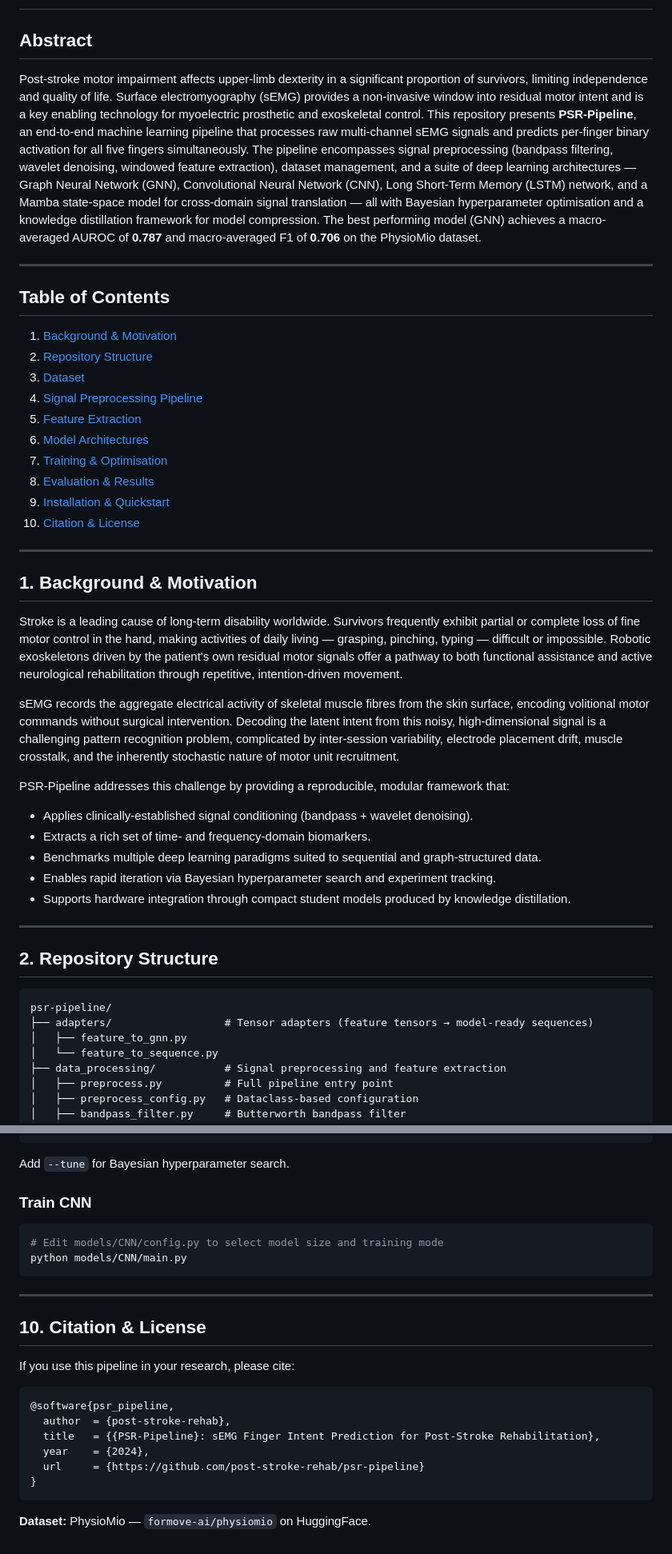
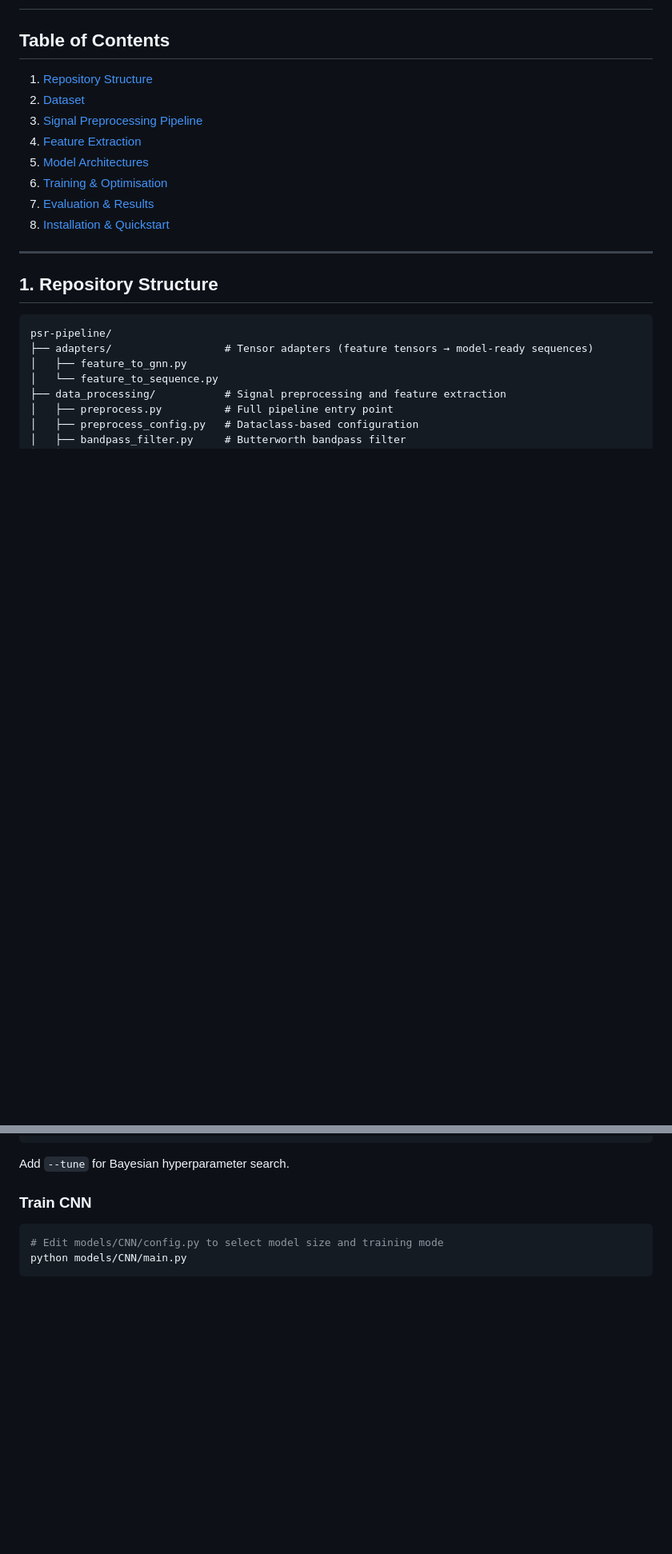
Before and after one commit to post-stroke-rehab/psr-pipeline, a Markdown page: README.md, 2 parts joined by grey strips. Shown at 80% size. GitHub-like rendering; blank space fills up the shorter version.

````diff
--- a/README.md
+++ b/README.md
@@ -1,43 +1,19 @@
 # PSR-Pipeline: A Deep Learning Pipeline for sEMG-Based Finger Intent Prediction in Post-Stroke Rehabilitation
 
-## Abstract
+## Table of Contents
 
-Post-stroke motor impairment affects upper-limb dexterity in a significant proportion of survivors, limiting independence and quality of life. Surface electromyography (sEMG) provides a non-invasive window into residual motor intent and is a key enabling technology for myoelectric prosthetic and exoskeletal control. This repository presents **PSR-Pipeline**, an end-to-end machine learning pipeline that processes raw multi-channel sEMG signals and predicts per-finger binary activation for all five fingers simultaneously. The pipeline encompasses signal preprocessing (bandpass filtering, wavelet denoising, windowed feature extraction), dataset management, and a suite of deep learning architectures — Graph Neural Network (GNN), Convolutional Neural Network (CNN), Long Short-Term Memory (LSTM) network, and a Mamba state-space model for cross-domain signal translation — all with Bayesian hyperparameter optimisation and a knowledge distillation framework for model compression. The best performing model (GNN) achieves a macro-averaged AUROC of **0.787** and macro-averaged F1 of **0.706** on the PhysioMio dataset.
+1. [Repository Structure](#1-repository-structure)
+2. [Dataset](#2-dataset)
+3. [Signal Preprocessing Pipeline](#3-signal-preprocessing-pipeline)
+4. [Feature Extraction](#4-feature-extraction)
+5. [Model Architectures](#5-model-architectures)
+6. [Training & Optimisation](#6-training--optimisation)
+7. [Evaluation & Results](#7-evaluation--results)
+8. [Installation & Quickstart](#8-installation--quickstart)
 
 ---
 
-## Table of Contents
-
-1. [Background & Motivation](#1-background--motivation)
-2. [Repository Structure](#2-repository-structure)
-3. [Dataset](#3-dataset)
-4. [Signal Preprocessing Pipeline](#4-signal-preprocessing-pipeline)
-5. [Feature Extraction](#5-feature-extraction)
-6. [Model Architectures](#6-model-architectures)
-7. [Training & Optimisation](#7-training--optimisation)
-8. [Evaluation & Results](#8-evaluation--results)
-9. [Installation & Quickstart](#9-installation--quickstart)
-10. [Citation & License](#10-citation--license)
-
----
-
-## 1. Background & Motivation
-
-Stroke is a leading cause of long-term disability worldwide. Survivors frequently exhibit partial or complete loss of fine motor control in the hand, making activities of daily living — grasping, pinching, typing — difficult or impossible. Robotic exoskeletons driven by the patient's own residual motor signals offer a pathway to both functional assistance and active neurological rehabilitation through repetitive, intention-driven movement.
-
-sEMG records the aggregate electrical activity of skeletal muscle fibres from the skin surface, encoding volitional motor commands without surgical intervention. Decoding the latent intent from this noisy, high-dimensional signal is a challenging pattern recognition problem, complicated by inter-session variability, electrode placement drift, muscle crosstalk, and the inherently stochastic nature of motor unit recruitment.
-
-PSR-Pipeline addresses this challenge by providing a reproducible, modular framework that:
-
-- Applies clinically-established signal conditioning (bandpass + wavelet denoising).
-- Extracts a rich set of time- and frequency-domain biomarkers.
-- Benchmarks multiple deep learning paradigms suited to sequential and graph-structured data.
-- Enables rapid iteration via Bayesian hyperparameter search and experiment tracking.
-- Supports hardware integration through compact student models produced by knowledge distillation.
-
----
-
-## 2. Repository Structure
+## 1. Repository Structure
 
 ```
 psr-pipeline/
@@ -417,20 +393,3 @@ Add `--tune` for Bayesian hyperparameter search.
 # Edit models/CNN/config.py to select model size and training mode
 python models/CNN/main.py
 ```
-
----
-
-## 10. Citation & License
-
-If you use this pipeline in your research, please cite:
-
-```bibtex
-@software{psr_pipeline,
-  author  = {post-stroke-rehab},
-  title   = {{PSR-Pipeline}: sEMG Finger Intent Prediction for Post-Stroke Rehabilitation},
-  year    = {2024},
-  url     = {https://github.com/post-stroke-rehab/psr-pipeline}
-}
-```
-
-**Dataset:** PhysioMio — `formove-ai/physiomio` on HuggingFace.
````
Also changed, not shown: other parts of README.md (+18 -18 lines).
